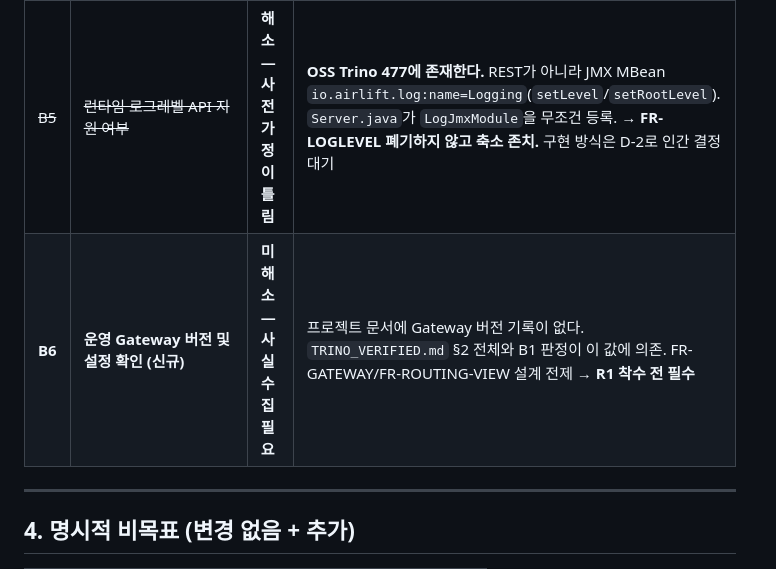
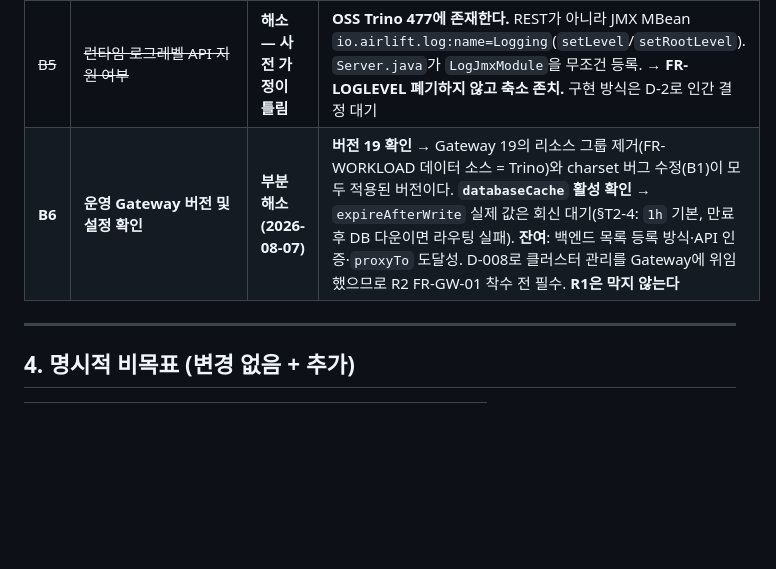
Before and after one commit to choseungyoon/trino-management-service, a Markdown page: docs/BACKLOG.md, the part around the change. GitHub-like rendering; blank space fills up the shorter version.

```diff
--- a/docs/BACKLOG.md
+++ b/docs/BACKLOG.md
@@ -191,7 +191,7 @@
 | ~~B3~~ | ~~가중치 라우팅 목적 확인~~ | **해소** | 목적=느린 클러스터 트래픽 감소 → least-loaded 라우터로 대체. **근본 원인 규명이 우선 과제** — 절차는 `BOLT_0_RESULT.md` §5에 체크리스트로 확정 |
 | ~~B4~~ | ~~히스토리 저장소 선정~~ | **R1 범위에서 이월** | **2026-08-06**: FR-QUERY-HISTORY가 별도 프로젝트로 이미 구현되어 R1에서 제외됨 → **B4는 더 이상 R1을 막지 않는다.** 두 프로젝트 통합 작업 시점으로 이월. `WORKLOAD_PROFILE.md`는 FR-SLO(R2) 목표값 근거로 여전히 필요 |
 | ~~B5~~ | ~~런타임 로그레벨 API 지원 여부~~ | **해소 — 사전 가정이 틀림** | **OSS Trino 477에 존재한다.** REST가 아니라 JMX MBean `io.airlift.log:name=Logging`(`setLevel`/`setRootLevel`). `Server.java`가 `LogJmxModule`을 무조건 등록. **→ FR-LOGLEVEL 폐기하지 않고 축소 존치.** 구현 방식은 D-2로 인간 결정 대기 |
-| **B6** | **운영 Gateway 버전 및 설정 확인 (신규)** | **미해소 — 사실 수집 필요** | 프로젝트 문서에 Gateway 버전 기록이 없다. `TRINO_VERIFIED.md` §2 전체와 B1 판정이 이 값에 의존. FR-GATEWAY/FR-ROUTING-VIEW 설계 전제 → **R1 착수 전 필수** |
+| **B6** | **운영 Gateway 버전 및 설정 확인** | **부분 해소 (2026-08-07)** | **버전 19 확인** → Gateway 19의 리소스 그룹 제거(FR-WORKLOAD 데이터 소스 = Trino)와 charset 버그 수정(B1)이 모두 적용된 버전이다. **`databaseCache` 활성 확인** → `expireAfterWrite` 실제 값은 회신 대기(§T2-4: `1h` 기본, 만료 후 DB 다운이면 라우팅 실패). **잔여**: 백엔드 목록 등록 방식·API 인증·`proxyTo` 도달성. D-008로 클러스터 관리를 Gateway에 위임했으므로 R2 FR-GW-01 착수 전 필수. **R1은 막지 않는다** |
 
 ---
 
```
Also changed, not shown: CLAUDE.md (+2 -2 lines).
